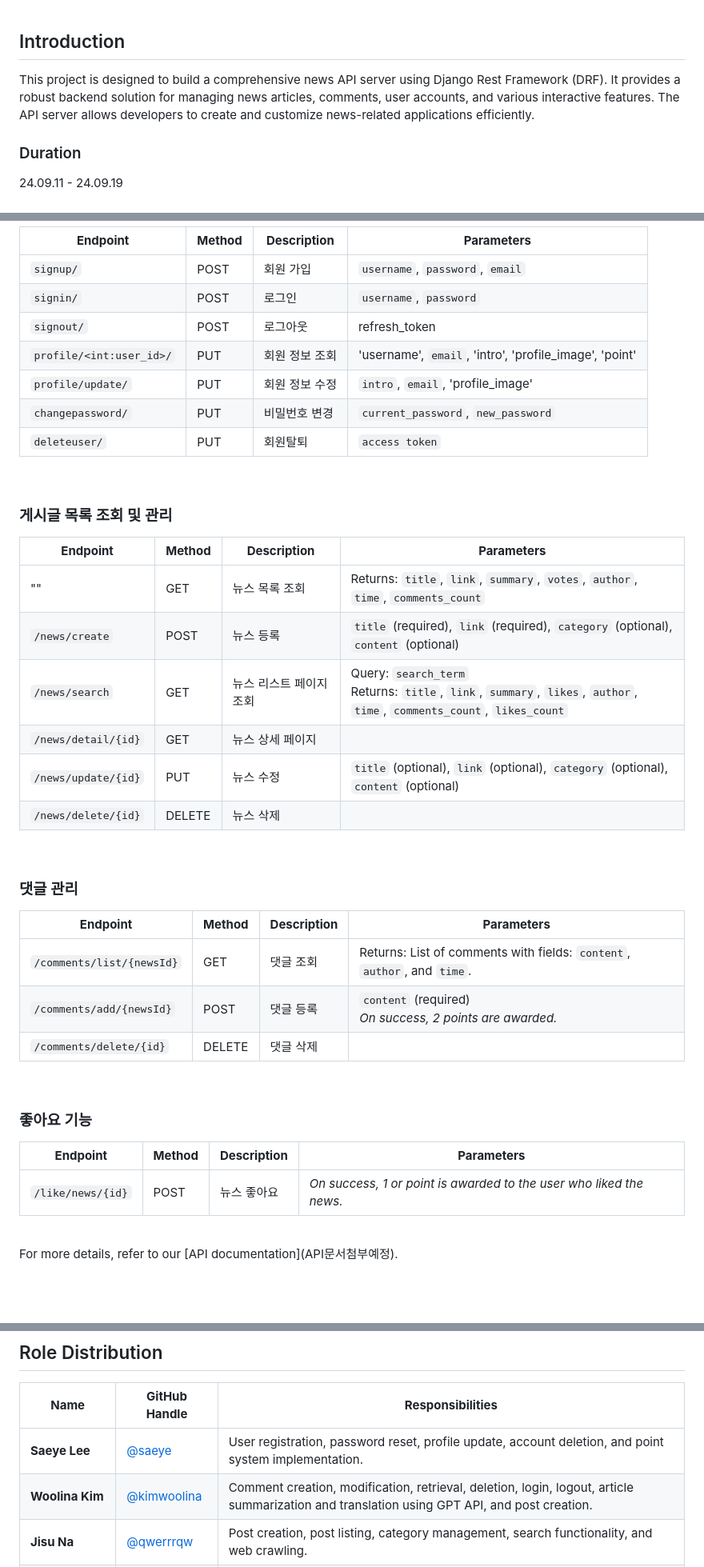
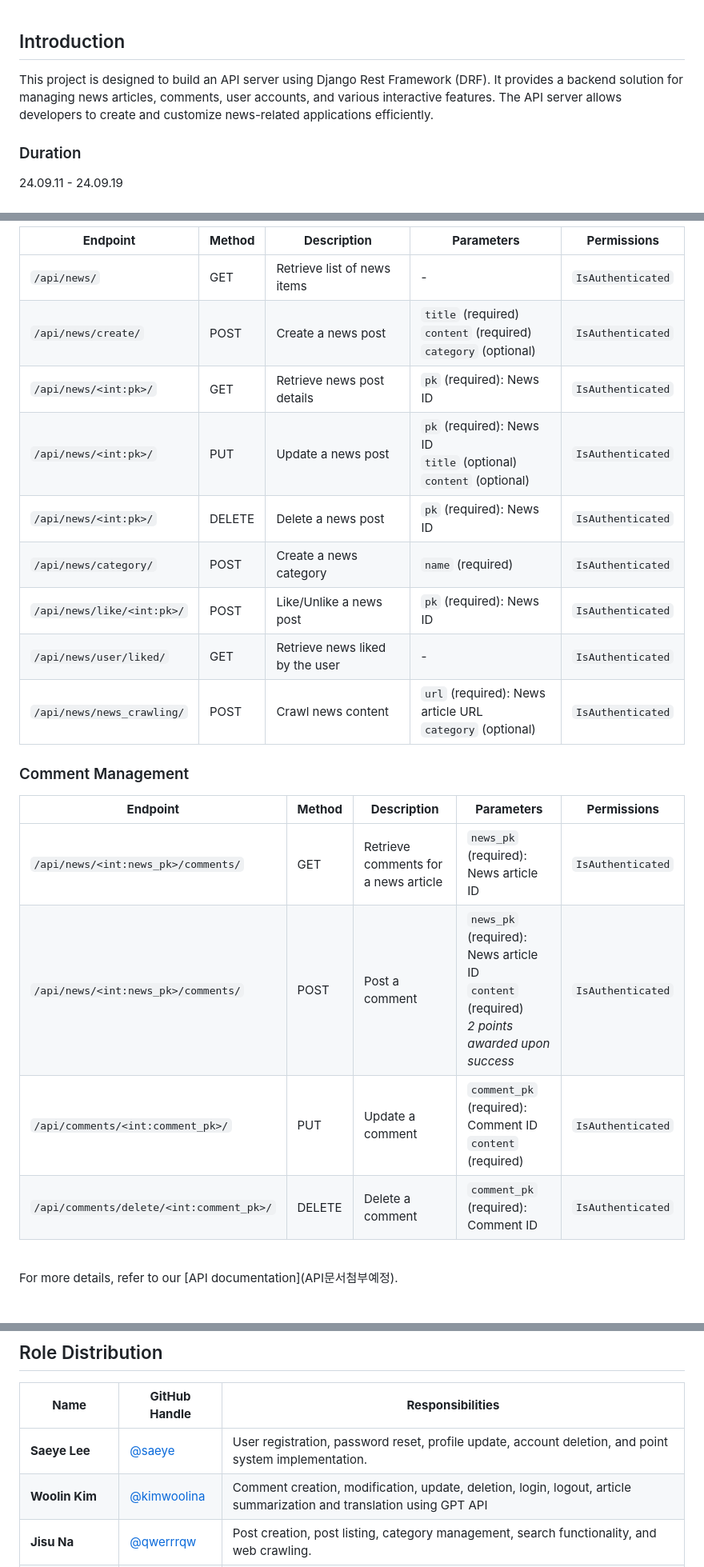
Before and after one commit to saeye/sparta_news, a Markdown page: readme.md, 3 parts joined by grey strips. Shown at 80% size. GitHub-like rendering.

Commit message:
docs: Update readme.md

```diff
--- a/readme.md
+++ b/readme.md
@@ -25,7 +29,8 @@
 
 ## Introduction
 
-This project is designed to build a comprehensive news API server using Django Rest Framework (DRF). It provides a robust backend solution for managing news articles, comments, user accounts, and various interactive features. The API server allows developers to create and customize news-related applications efficiently.
+This project is designed to build an API server using Django Rest Framework (DRF). It provides a backend solution for managing news articles, comments, user accounts, and various interactive features. The API server allows developers to create and customize news-related applications efficiently.
+
 
 ### Duration
 24.09.11 - 24.09.19
@@ -116,45 +135,26 @@ To set up and run the project, follow these steps:
 
-| **Endpoint**             | **Method** | **Description**     | **Parameters**                                                                 |
-|--------------------      |------------|-------------------- |--------------------------------------------------------------------------------|
-| `signup/`                | POST       | 회원 가입         | `username`, `password`, `email`               |
-| `signin/`                | POST       | 로그인           | `username`, `password`|
-| `signout/`               | POST       | 로그아웃          |refresh_token                                                                                |
-| `profile/<int:user_id>/` | PUT        | 회원 정보 조회     | 'username', `email`, 'intro', 'profile_image', 'point' |
-| `profile/update/`        | PUT        | 회원 정보 수정     | `intro`, `email`, 'profile_image' |
-| `changepassword/`        | PUT        | 비밀번호 변경      | `current_password`, `new_password`                      |
-| `deleteuser/`            | PUT        | 회원탈퇴          | `access token`                      |
+| **Endpoint**                        | **Method** | **Description**                        | **Parameters**                                                                 | **Permissions**          |
+|-------------------------------------|------------|----------------------------------------|--------------------------------------------------------------------------------|--------------------------|
+| `/api/news/`                        | GET        | Retrieve list of news items            | -                                                                              | `IsAuthenticated`        |
+| `/api/news/create/`                 | POST       | Create a news post                     | `title` (required) <br> `content` (required) <br> `category` (optional)          | `IsAuthenticated`        |
+| `/api/news/<int:pk>/`               | GET        | Retrieve news post details             | `pk` (required): News ID                                                        | `IsAuthenticated`        |
+| `/api/news/<int:pk>/`               | PUT        | Update a news post                     | `pk` (required): News ID <br> `title` (optional) <br> `content` (optional)       | `IsAuthenticated`        |
+| `/api/news/<int:pk>/`               | DELETE     | Delete a news post                     | `pk` (required): News ID                                                        | `IsAuthenticated`        |
+| `/api/news/category/`               | POST       | Create a news category                 | `name` (required)                                                                | `IsAuthenticated`        |
+| `/api/news/like/<int:pk>/`          | POST       | Like/Unlike a news post                | `pk` (required): News ID                                                        | `IsAuthenticated`        |
+| `/api/news/user/liked/`             | GET        | Retrieve news liked by the user        | -                                                                              | `IsAuthenticated`        |
+| `/api/news/news_crawling/`          | POST       | Crawl news content                     | `url` (required): News article URL <br> `category` (optional)                   | `IsAuthenticated`        |
+
+### Comment Management
+
+| **Endpoint**                      | **Method** | **Description**                         | **Parameters**                                                                 | **Permissions**          |
+|-----------------------------------|------------|-----------------------------------------|--------------------------------------------------------------------------------|--------------------------|
+| `/api/news/<int:news_pk>/comments/` | GET        | Retrieve comments for a news article    | `news_pk` (required): News article ID                                           | `IsAuthenticated`        |
+| `/api/news/<int:news_pk>/comments/` | POST       | Post a comment                          | `news_pk` (required): News article ID <br> `content` (required) <br> *2 points awarded upon success* | `IsAuthenticated`        |
+| `/api/comments/<int:comment_pk>/`   | PUT        | Update a comment                        | `comment_pk` (required): Comment ID <br> `content` (required)                   | `IsAuthenticated`        |
+| `/api/comments/delete/<int:comment_pk>/` | DELETE     | Delete a comment                        | `comment_pk` (required): Comment ID                                               | `IsAuthenticated`        |
 
 
-<br>
-
-### 게시글 목록 조회 및 관리
-
-| **Endpoint**         | **Method** | **Description**        | **Parameters**                                                                 |
-|----------------------|------------|------------------------|--------------------------------------------------------------------------------|
-| ""                   | GET        | 뉴스 목록 조회          | Returns: `title`, `link`, `summary`, `votes`, `author`, `time`, `comments_count` |
-| `/news/create`       | POST       | 뉴스 등록               | `title` (required), `link` (required), `category` (optional), `content` (optional) |
-| `/news/search`       | GET        | 뉴스 리스트 페이지 조회  | Query: `search_term` <br> Returns: `title`, `link`, `summary`, `likes`, `author`, `time`, `comments_count`, `likes_count` |
-| `/news/detail/{id}`  | GET        | 뉴스 상세 페이지        |                   |
-| `/news/update/{id}`  | PUT        | 뉴스 수정               | `title` (optional), `link` (optional), `category` (optional), `content` (optional) |
-| `/news/delete/{id}`  | DELETE     | 뉴스 삭제               |
-
-<br>
-
-### 댓글 관리
-
-| **Endpoint**            | **Method**  | **Description**    | **Parameters**                                                                 |
-|-------------------------|-------------|--------------------|--------------------------------------------------------------------------------|
-| `/comments/list/{newsId}`| GET         | 댓글 조회           | Returns: List of comments with fields: `content`, `author`, and `time`.         |
-| `/comments/add/{newsId}`| POST        | 댓글 등록           | `content` (required) <br> *On success, 2 points are awarded.*                  |
-| `/comments/delete/{id}`  | DELETE      | 댓글 삭제           |
-
-<br>
-
-### 좋아요 기능
-
-| **Endpoint**       | **Method**  | **Description**    | **Parameters**                                                                 |
-|--------------------|-------------|--------------------|--------------------------------------------------------------------------------|
-| `/like/news/{id}`  | POST        | 뉴스 좋아요         | *On success, 1 or point is awarded to the user who liked the news.*              |
 
 <br>
 For more details, refer to our [API documentation](API문서첨부예정).
@@ -169,7 +169,7 @@ For more details, refer to our [API documentation](API문서첨부예정).
 | **Name**                           | **GitHub Handle**                                                   | **Responsibilities**                                                                                           |
 |------------------------------------|---------------------------------------------------------------------|-----------------------------------------------------------------------------------------------------------------|
 | **Saeye Lee**                      | [@saeye](https://github.com/saeye)                                  | User registration, password reset, profile update, account deletion, and point system implementation.           |
-| **Woolina Kim**                    | [@kimwoolina](https://github.com/kimwoolina)                        | Comment creation, modification, retrieval, deletion, login, logout, article summarization and translation using GPT API, and post creation. |
+| **Woolin Kim**                    | [@kimwoolina](https://github.com/kimwoolina)                        | Comment creation, modification, update, deletion, login, logout, article summarization and translation using GPT API |
 | **Jisu Na**                        | [@qwerrrqw](https://github.com/qwerrrqw)                            | Post creation, post listing, category management, search functionality, and web crawling.                        |
 | **Sejun Lee**                      | [@gr22nsky](https://github.com/gr22nsky)                            | Follow/unfollow, profile viewing, comment notification, and user update throttling.                              |
 | **Minseong Jeon**                  | [@Oztalun](https://github.com/Oztalun)                              | Post editing, deletion, viewing, and email verification implementation.                                         |
```
Also changed, not shown: other parts of readme.md (+22 -4 lines).
